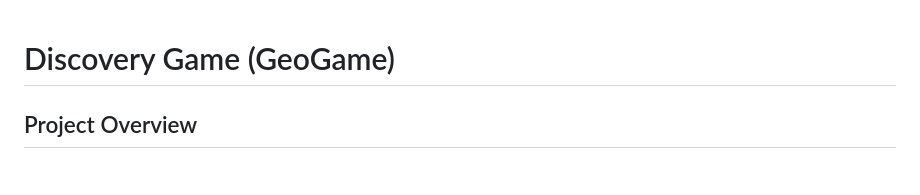
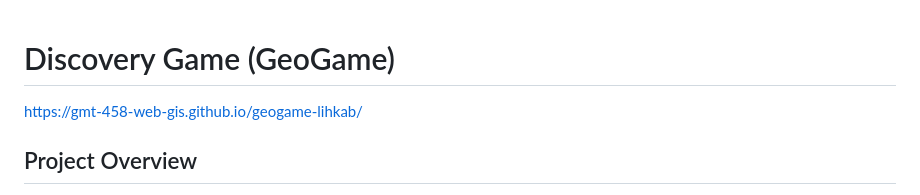
Before and after one commit to GMT-458-Web-GIS/geogame-lihkab, a Markdown page: README.md, the part around the change. Rendered like a GitHub page.

```diff
--- a/README.md
+++ b/README.md
@@ -1,4 +1,5 @@
 # Discovery Game (GeoGame)
+https://gmt-458-web-gis.github.io/geogame-lihkab/
 
 ## Project Overview
 GeoGame is an interactive web-based game developed for users who want to learn about the cities of Turkey and improve their geography knowledge. The game is built using HTML, CSS, and JavaScript, and it uses the OpenLayers library for visualizing geographical data. Players try to guess the license plate numbers of cities while exploring different regions on the map of Turkey. GeoGame provides an educational and entertaining approach, making it suitable for geography enthusiasts, students, and anyone interested in learning more about Turkey.
```
